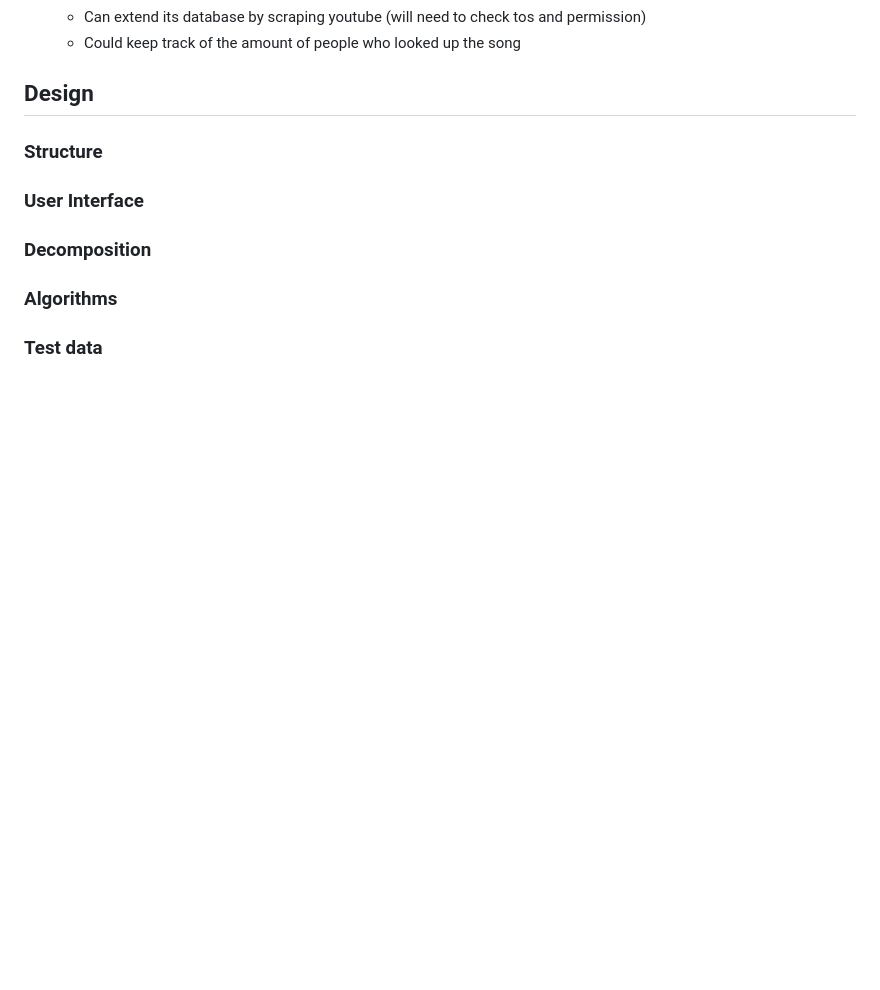
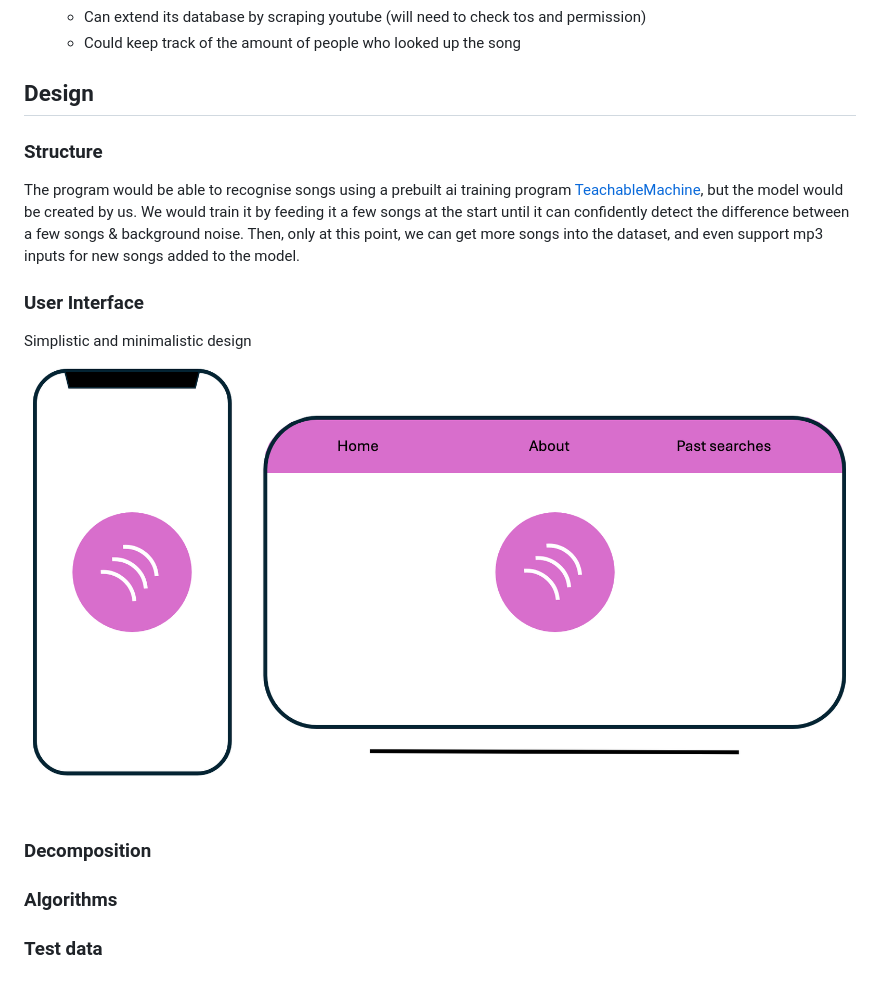
Before and after one commit to cambridge-maths-school/2024-ai-bd, a Markdown page: writeup/WRITEUP.md, the part around the change. Drawn GitHub-style; pictures changed too: writeup/assets/Design.png (added); blank space fills up the shorter version.

Commit message:
docs: structure + basic user interface

```diff
--- a/writeup/WRITEUP.md
+++ b/writeup/WRITEUP.md
@@ -43,12 +43,13 @@ Shazam - owned by Apple - is the most popular solution to music recognition with
     - Could keep track of the amount of people who looked up the song
 
 ## Design
-
-
-
 ### Structure
+The program would be able to recognise songs using a prebuilt ai training program [TeachableMachine](https://teachablemachine.withgoogle.com), but the model would be created by us. We would train it by feeding it a few songs at the start until it can confidently detect the difference between a few songs & background noise. Then, only at this point, we can get more songs into the dataset, and even support mp3 inputs for new songs added to the model.
 
 ### User Interface
+
+Simplistic and minimalistic design
+![Default Display Image](assets/Design.png)
 
 ### Decomposition
 
```
Also changed, not shown: 1 other file.
